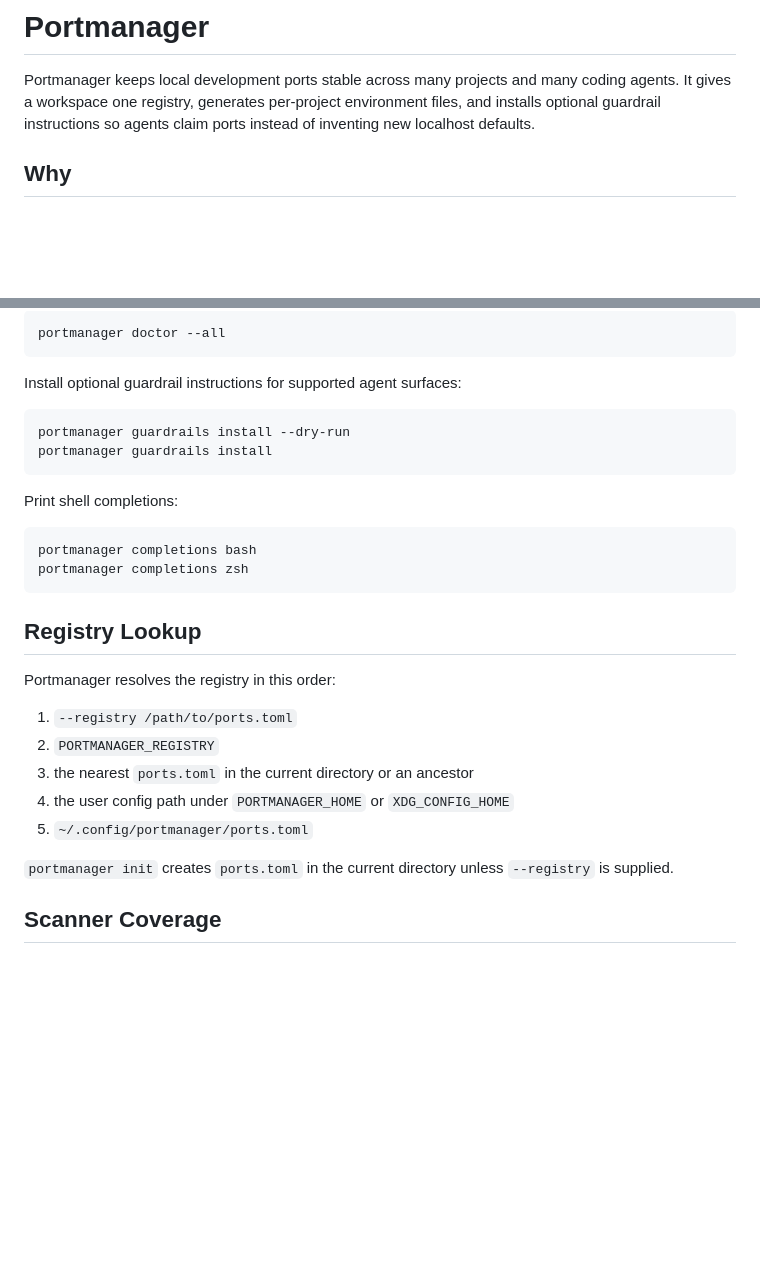
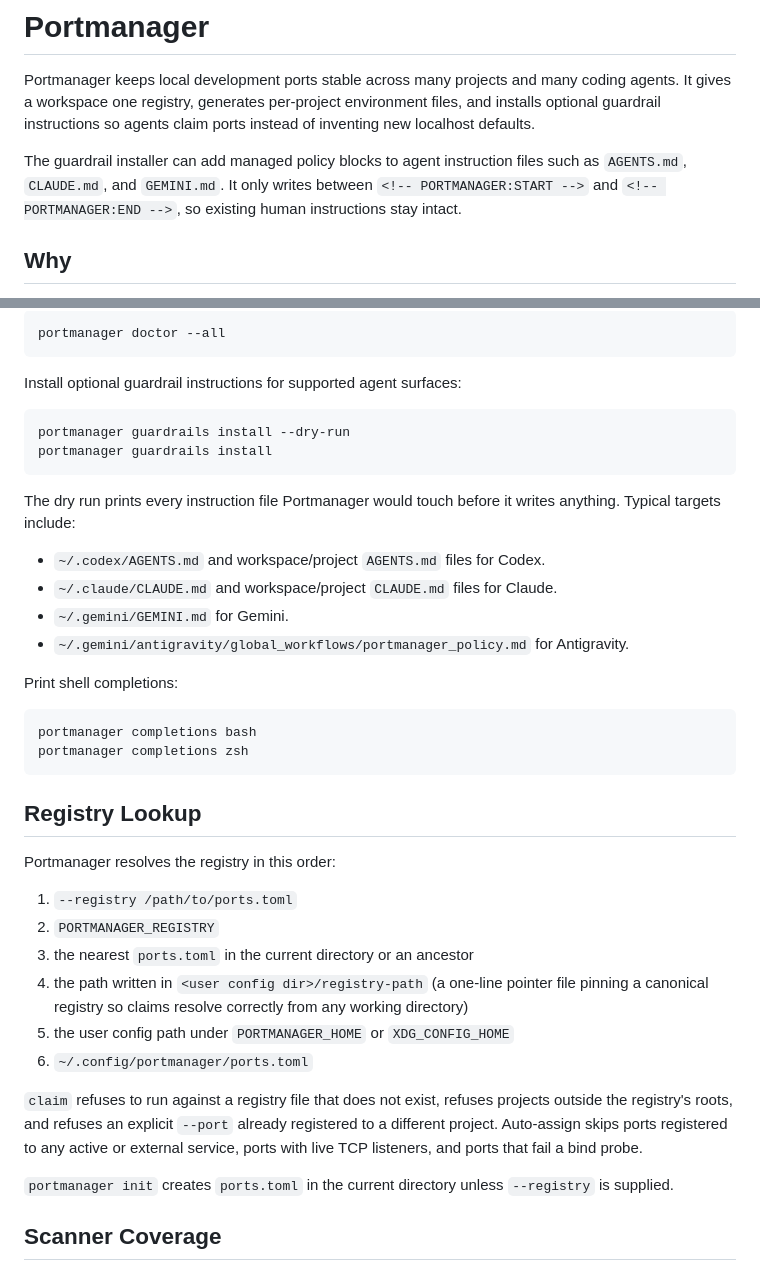
Before and after one commit to initiator1/portmanager, a Markdown page: README.md, 2 parts joined by grey strips. Drawn GitHub-style; blank space fills up the shorter version.

Commit message:
docs: registry-path pinning, claim guards, and guardrail target docs
Documents the new pinned registry-path resolution step and claim safety
guards. Also includes pre-existing uncommitted README additions from the
public-readiness pass describing guardrail instruction-file targets.

Co-Authored-By: Claude Fable 5 <noreply@anthropic.com>
(cherry picked from commit fe00a087b5015bf5c88a6ba3fdd9f631ef9e31ec)

````diff
--- a/README.md
+++ b/README.md
@@ -4,6 +4,11 @@ Portmanager keeps local development ports stable across many projects and
 many coding agents. It gives a workspace one registry, generates per-project
 environment files, and installs optional guardrail instructions so agents claim
 ports instead of inventing new localhost defaults.
+
+The guardrail installer can add managed policy blocks to agent instruction
+files such as `AGENTS.md`, `CLAUDE.md`, and `GEMINI.md`. It only writes between
+`<!-- PORTMANAGER:START -->` and `<!-- PORTMANAGER:END -->`, so existing human
+instructions stay intact.
 
 ## Why
 
@@ -92,6 +97,15 @@ portmanager guardrails install --dry-run
 portmanager guardrails install
 ```
 
+The dry run prints every instruction file Portmanager would touch before it
+writes anything. Typical targets include:
+
+- `~/.codex/AGENTS.md` and workspace/project `AGENTS.md` files for Codex.
+- `~/.claude/CLAUDE.md` and workspace/project `CLAUDE.md` files for Claude.
+- `~/.gemini/GEMINI.md` for Gemini.
+- `~/.gemini/antigravity/global_workflows/portmanager_policy.md` for
+  Antigravity.
+
 Print shell completions:
 
 ```bash
@@ -106,8 +120,11 @@ Portmanager resolves the registry in this order:
 1. `--registry /path/to/ports.toml`
 2. `PORTMANAGER_REGISTRY`
 3. the nearest `ports.toml` in the current directory or an ancestor
-4. the user config path under `PORTMANAGER_HOME` or `XDG_CONFIG_HOME`
-5. `~/.config/portmanager/ports.toml`
+4. the path written in `<user config dir>/registry-path` (a one-line pointer file pinning a canonical registry so claims resolve correctly from any working directory)
+5. the user config path under `PORTMANAGER_HOME` or `XDG_CONFIG_HOME`
+6. `~/.config/portmanager/ports.toml`
+
+`claim` refuses to run against a registry file that does not exist, refuses projects outside the registry's roots, and refuses an explicit `--port` already registered to a different project. Auto-assign skips ports registered to any active or external service, ports with live TCP listeners, and ports that fail a bind probe.
 
 `portmanager init` creates `ports.toml` in the current directory unless
 `--registry` is supplied.
````
